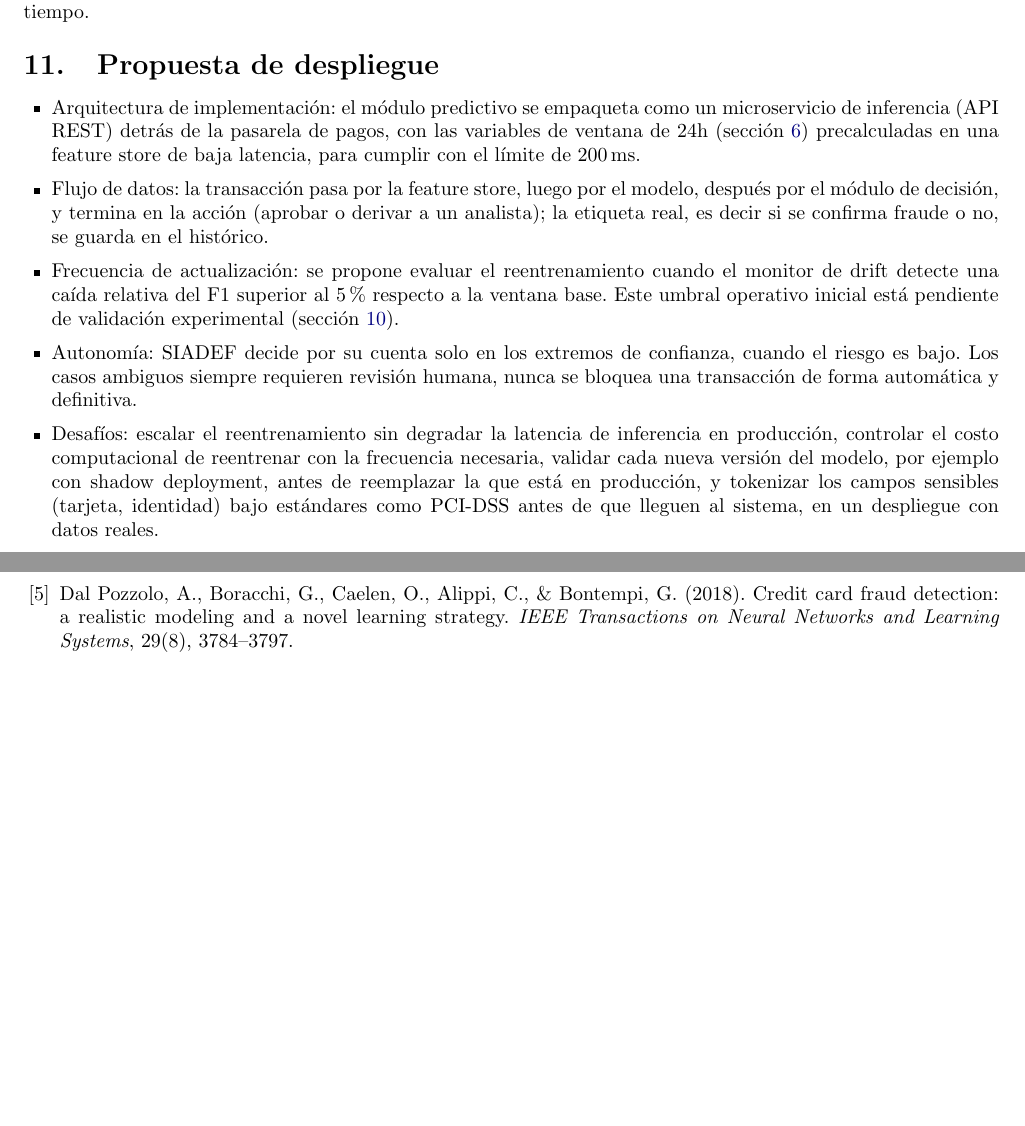
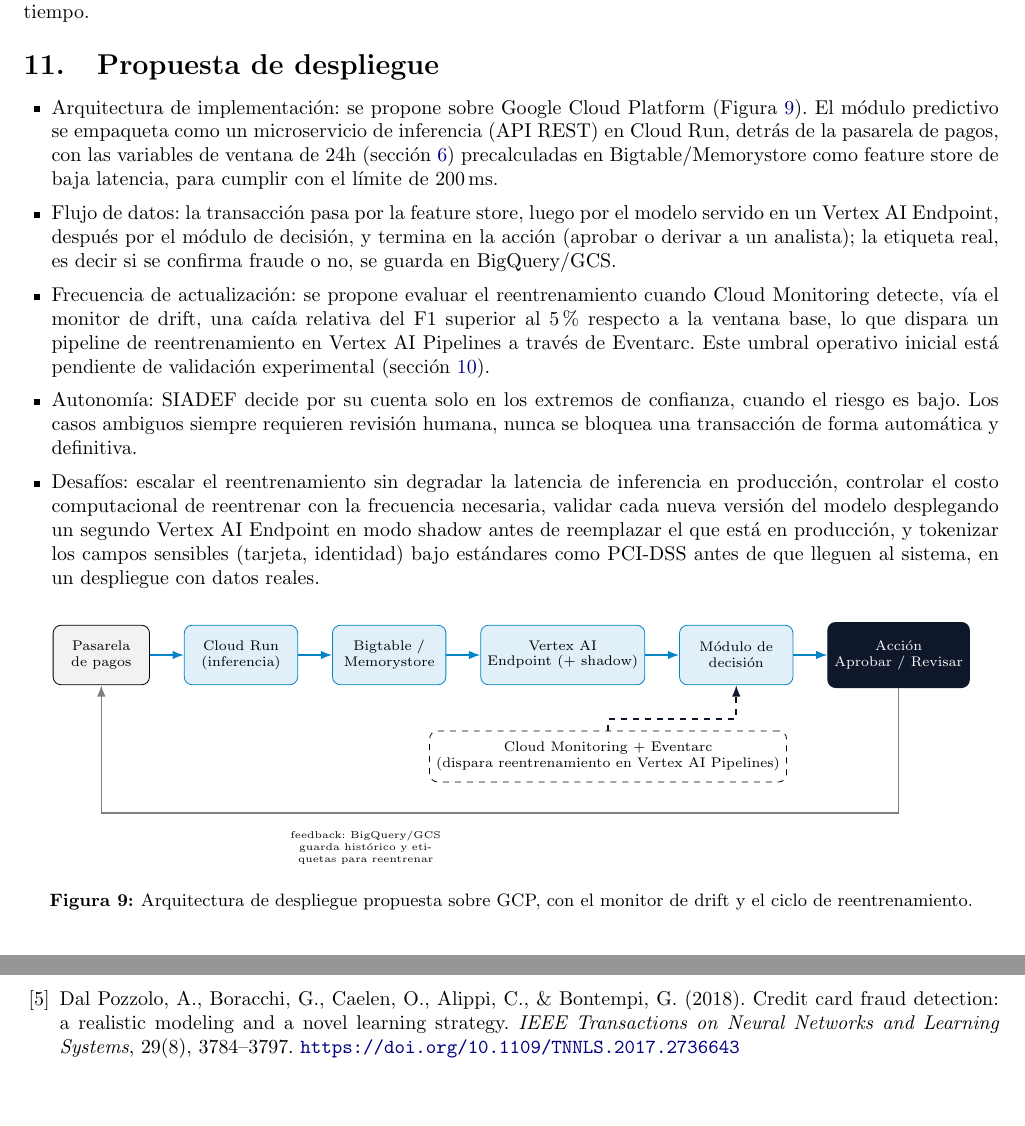
Before and after one commit to KarTaGo124/Planning-Decision-Making-AI, a LaTeX document (docs/informe_tecnico.tex): two parts of pages 7 and 8 of 8, joined at a grey line, cut so that both start at the same text, the shorter picture padded with empty space. Compiled offline with pdfLaTeX.

Commit message:
docs: add the GCP deployment diagram and fix a missing reference link
- Add the missing DOI link for the Dal Pozzolo et al. reference,
  verified against the IEEE Xplore record it resolves to
- Add the deployment architecture diagram the professor asked for,
  same TikZ style as Figura 1: Cloud Run for inference, Bigtable/
  Memorystore as the feature store, a Vertex AI Endpoint with a
  second shadow endpoint, Cloud Monitoring + Eventarc triggering
  retraining through Vertex AI Pipelines, and BigQuery/GCS for the
  historical label feedback loop
- Expand the despliegue bullets to name each GCP component explicitly

Recompiled: 8 pages, within the limit, no warnings.

```diff
--- a/docs/informe_tecnico.tex
+++ b/docs/informe_tecnico.tex
@@ -214,12 +214,44 @@
 
 \section{Propuesta de despliegue}
 \begin{itemize}
-  \item Arquitectura de implementación: el módulo predictivo se empaqueta como un microservicio de inferencia (API REST) detrás de la pasarela de pagos, con las variables de ventana de 24h (sección~\ref{sec:modelado}) precalculadas en una feature store de baja latencia, para cumplir con el límite de 200\,ms.
-  \item Flujo de datos: la transacción pasa por la feature store, luego por el modelo, después por el módulo de decisión, y termina en la acción (aprobar o derivar a un analista); la etiqueta real, es decir si se confirma fraude o no, se guarda en el histórico.
-  \item Frecuencia de actualización: se propone evaluar el reentrenamiento cuando el monitor de drift detecte una caída relativa del F1 superior al 5\% respecto a la ventana base. Este umbral operativo inicial está pendiente de validación experimental (sección~\ref{sec:drift}).
+  \item Arquitectura de implementación: se propone sobre Google Cloud Platform (Figura~\ref{fig:despliegue}). El módulo predictivo se empaqueta como un microservicio de inferencia (API REST) en Cloud Run, detrás de la pasarela de pagos, con las variables de ventana de 24h (sección~\ref{sec:modelado}) precalculadas en Bigtable/Memorystore como feature store de baja latencia, para cumplir con el límite de 200\,ms.
+  \item Flujo de datos: la transacción pasa por la feature store, luego por el modelo servido en un Vertex AI Endpoint, después por el módulo de decisión, y termina en la acción (aprobar o derivar a un analista); la etiqueta real, es decir si se confirma fraude o no, se guarda en BigQuery/GCS.
+  \item Frecuencia de actualización: se propone evaluar el reentrenamiento cuando Cloud Monitoring detecte, vía el monitor de drift, una caída relativa del F1 superior al 5\% respecto a la ventana base, lo que dispara un pipeline de reentrenamiento en Vertex AI Pipelines a través de Eventarc. Este umbral operativo inicial está pendiente de validación experimental (sección~\ref{sec:drift}).
   \item Autonomía: SIADEF decide por su cuenta solo en los extremos de confianza, cuando el riesgo es bajo. Los casos ambiguos siempre requieren revisión humana, nunca se bloquea una transacción de forma automática y definitiva.
-  \item Desafíos: escalar el reentrenamiento sin degradar la latencia de inferencia en producción, controlar el costo computacional de reentrenar con la frecuencia necesaria, validar cada nueva versión del modelo, por ejemplo con shadow deployment, antes de reemplazar la que está en producción, y tokenizar los campos sensibles (tarjeta, identidad) bajo estándares como PCI-DSS antes de que lleguen al sistema, en un despliegue con datos reales.
+  \item Desafíos: escalar el reentrenamiento sin degradar la latencia de inferencia en producción, controlar el costo computacional de reentrenar con la frecuencia necesaria, validar cada nueva versión del modelo desplegando un segundo Vertex AI Endpoint en modo shadow antes de reemplazar el que está en producción, y tokenizar los campos sensibles (tarjeta, identidad) bajo estándares como PCI-DSS antes de que lleguen al sistema, en un despliegue con datos reales.
 \end{itemize}
+
+\begin{figure}[H]
+\centering
+\begin{tikzpicture}[
+  node distance=6mm and 6mm,
+  box/.style={draw, rounded corners, minimum height=1.05cm, align=center, font=\scriptsize, fill=accent!12, draw=accent},
+  boxend/.style={draw, rounded corners, minimum height=1.15cm, align=center, font=\scriptsize, fill=primary, text=white, draw=primary},
+  boxsrc/.style={draw, rounded corners, minimum height=1.05cm, align=center, font=\scriptsize, fill=gray!10},
+  monitor/.style={draw, dashed, rounded corners, minimum height=0.9cm, align=center, font=\scriptsize, fill=white},
+  arr/.style={-{Latex[length=2mm]}, thick, accent}
+]
+\node[boxsrc, minimum width=1.7cm] (src) {Pasarela\\de pagos};
+\node[box, minimum width=2.0cm, right=of src] (run) {Cloud Run\\(inferencia)};
+\node[box, minimum width=2.0cm, right=of run] (feat) {Bigtable /\\Memorystore};
+\node[box, minimum width=2.1cm, right=of feat] (vertex) {Vertex AI\\Endpoint (+ shadow)};
+\node[box, minimum width=2.0cm, right=of vertex] (dec) {Módulo de\\decisión};
+\node[boxend, minimum width=1.9cm, right=of dec] (act) {Acción\\Aprobar / Revisar};
+
+\draw[arr] (src) -- (run);
+\draw[arr] (run) -- (feat);
+\draw[arr] (feat) -- (vertex);
+\draw[arr] (vertex) -- (dec);
+\draw[arr] (dec) -- (act);
+
+\node[monitor, below=8mm of vertex, xshift=8mm, minimum width=4.4cm] (mon) {Cloud Monitoring + Eventarc\\(dispara reentrenamiento en Vertex AI Pipelines)};
+\draw[-{Latex[length=2mm]}, thick, primary, dashed] (mon.north) -- ++(0,2mm) -| (dec.south);
+\draw[thick, gray, -{Latex[length=2mm]}] (act.south) |- ++(0,-22mm) -| (src.south);
+\node[below=24mm of act, xshift=-9.4cm, font=\tiny, text width=3.6cm, align=center] {feedback: BigQuery/GCS guarda histórico y etiquetas para reentrenar};
+\end{tikzpicture}
+\caption{Arquitectura de despliegue propuesta sobre GCP, con el monitor de drift y el ciclo de reentrenamiento.}
+\label{fig:despliegue}
+\end{figure}
 
 \section{Conclusiones}
 Con datos reales, y no solo con hipótesis, el proyecto confirma varias cosas. El dataset de fraude es genuinamente no estacionario. Elegir el modelo por una métrica que no depende del umbral, como el ROC-AUC, y recién después optimizar el umbral según el costo de negocio, genera ahorros medibles, en este caso un 28.3\%. La degradación temporal es real y se puede detectar con monitoreo continuo. Y alguna forma de olvido del pasado, ya sea por ventana o por decaimiento, supera de forma consistente a no olvidar nada, aunque el tamaño óptimo de esa ventana no es fijo, lo que exige monitoreo constante y no una política estática.
@@ -230,7 +262,7 @@
   \item Ben, F. (2024). API response time standards: what's good, bad, and unacceptable. \emph{Odown}. \url{https://odown.com/blog/api-response-time-standards/}
   \item Bronsdon, C. (2025). Master the AUC score to avoid shipping broken AI models. \emph{Galileo}. \url{https://galileo.ai/blog/auc-score}
   \item Gama, J., Žliobaitė, I., Bifet, A., Pechenizkiy, M., \& Bouchachia, A. (2014). A survey on concept drift adaptation. \emph{ACM Computing Surveys}, 46(4), 1--37. \url{https://doi.org/10.1145/2523813}
-  \item Dal Pozzolo, A., Boracchi, G., Caelen, O., Alippi, C., \& Bontempi, G. (2018). Credit card fraud detection: a realistic modeling and a novel learning strategy. \emph{IEEE Transactions on Neural Networks and Learning Systems}, 29(8), 3784--3797.
+  \item Dal Pozzolo, A., Boracchi, G., Caelen, O., Alippi, C., \& Bontempi, G. (2018). Credit card fraud detection: a realistic modeling and a novel learning strategy. \emph{IEEE Transactions on Neural Networks and Learning Systems}, 29(8), 3784--3797. \url{https://doi.org/10.1109/TNNLS.2017.2736643}
 \end{enumerate}
 
 \end{document}
```
Also changed, not shown: docs/informe_tecnico.pdf.
